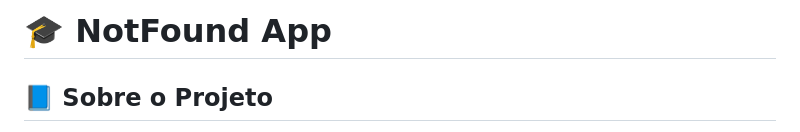
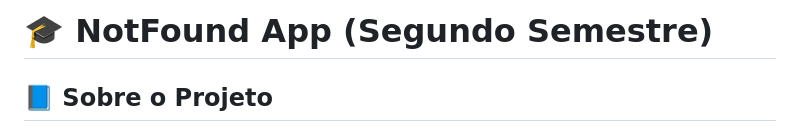
Before and after one commit to FacensProjects/Facens-NotFound-App, a Markdown page: README.md, the part around the change. Drawn GitHub-style.

```diff
--- a/README.md
+++ b/README.md
@@ -1,4 +1,4 @@
-# 🎓 NotFound App
+# 🎓 NotFound App (Segundo Semestre)
 
 ## 📘 Sobre o Projeto
 
```
